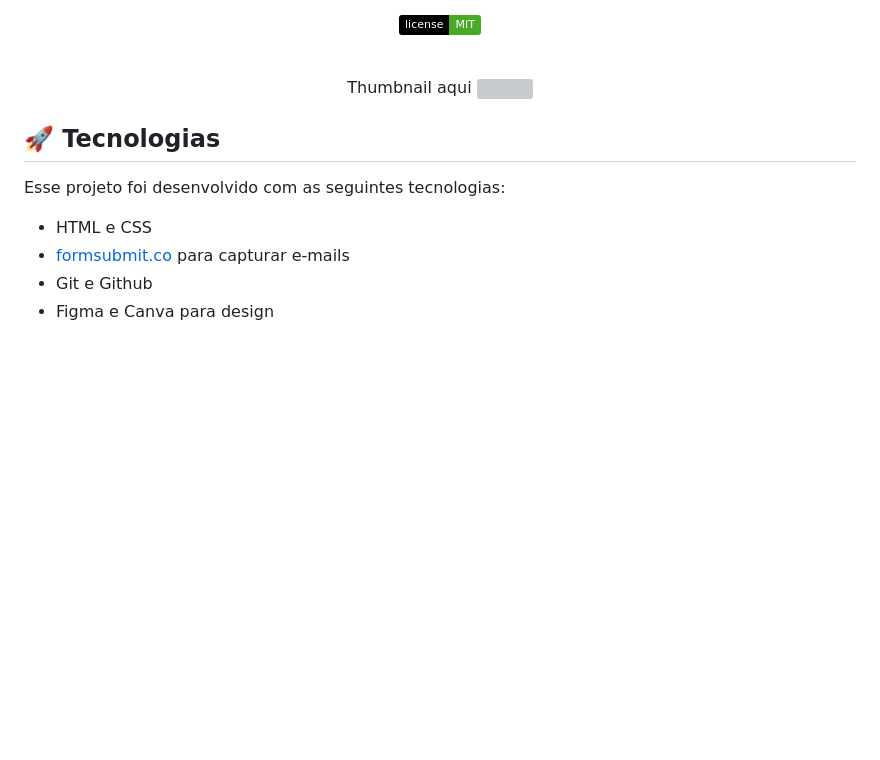
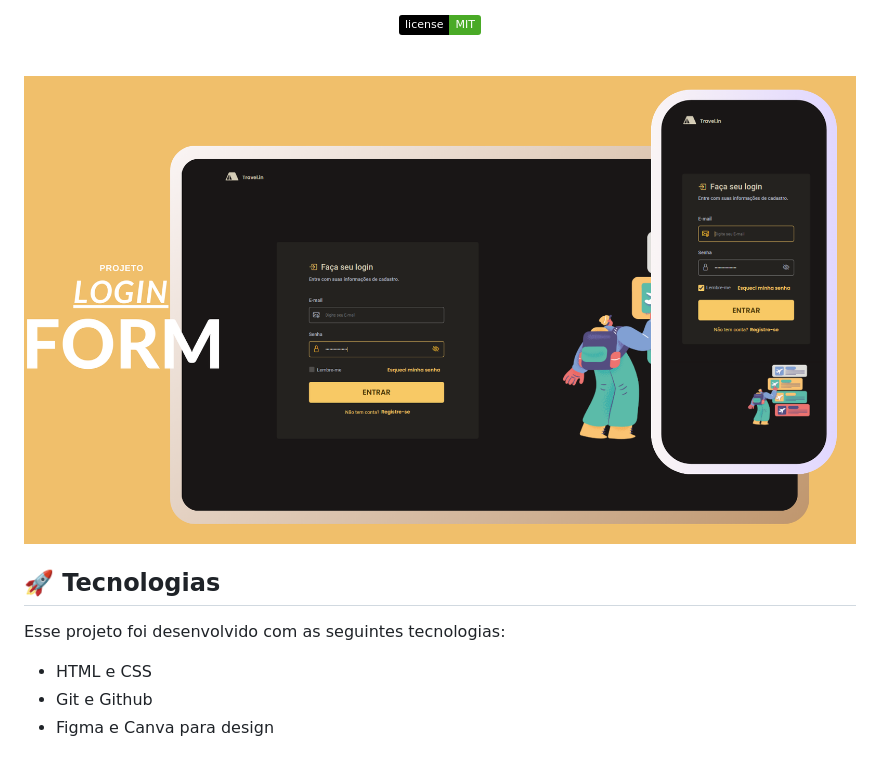
Before and after one commit to JasonAraujo1/Login-Form, a Markdown page: README.md, the part around the change. Drawn GitHub-style; pictures changed too: .github/login-form-thumbnail.png (added); badges without logos; blank space fills up the shorter version; grey boxes are pictures that could not be loaded.

Commit message:
@media adjust elements, add thumbnails readme

```diff
--- a/README.md
+++ b/README.md
@@ -18,8 +18,8 @@
 
 <br>
 
-<p align="center">Thumbnail aqui
-  <img alt="" src="" width="100%">
+<p align="center">
+  <img alt="" src=".github/login-form-thumbnail.png" width="100%">
 </p>
 
 ## 🚀 Tecnologias
@@ -27,7 +27,6 @@
 Esse projeto foi desenvolvido com as seguintes tecnologias:
 
 - HTML e CSS
-- [formsubmit.co](https://formsubmit.co) para capturar e-mails
 - Git e Github
 - Figma e Canva para design
 
```
Also changed, not shown: .github/login-form-thumbnail-phone.png (added), 1 other file.
